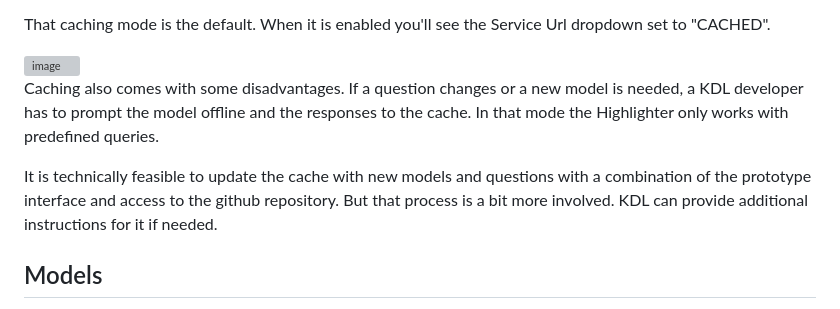
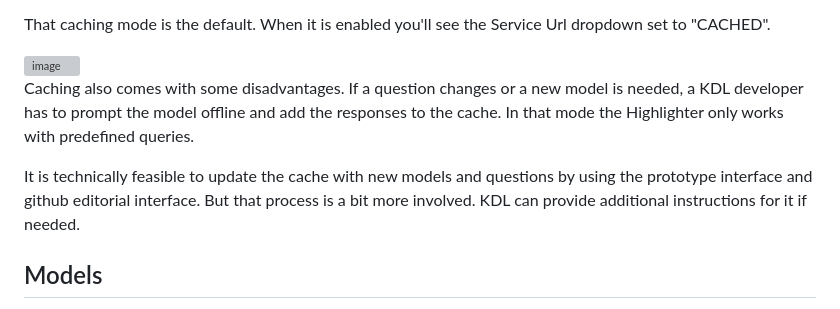
Before and after one commit to kingsdigitallab/algorithmic-justice, a Markdown page: docs/changing-models.md, the part around the change. GitHub-like rendering; grey boxes are pictures that could not be loaded.

Commit message:
doc: further corrections and precision in changing-models

```diff
--- a/docs/changing-models.md
+++ b/docs/changing-models.md
@@ -86,11 +86,11 @@ When it is enabled you'll see the Service Url dropdown set to "CACHED".
 
 Caching also comes with some disadvantages.
 If a question changes or a new model is needed,
-a KDL developer has to prompt the model offline and the responses to the cache.
+a KDL developer has to prompt the model offline and add the responses to the cache.
 In that mode the Highlighter only works with predefined queries.
 
 It is technically feasible to update the cache with new models and questions
-with a combination of the prototype interface and access to the github repository.
+by using the prototype interface and github editorial interface.
 But that process is a bit more involved.
 KDL can provide additional instructions for it if needed.
 
```
